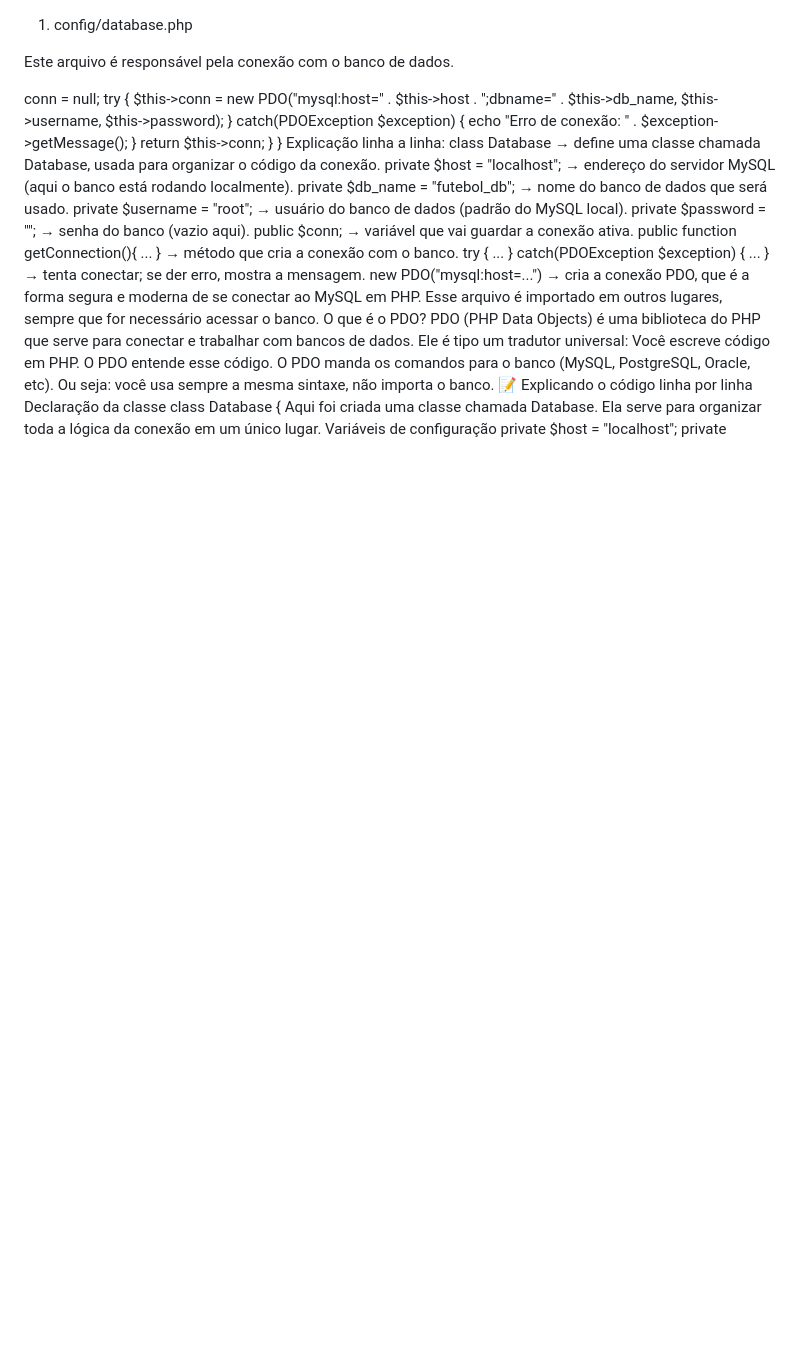
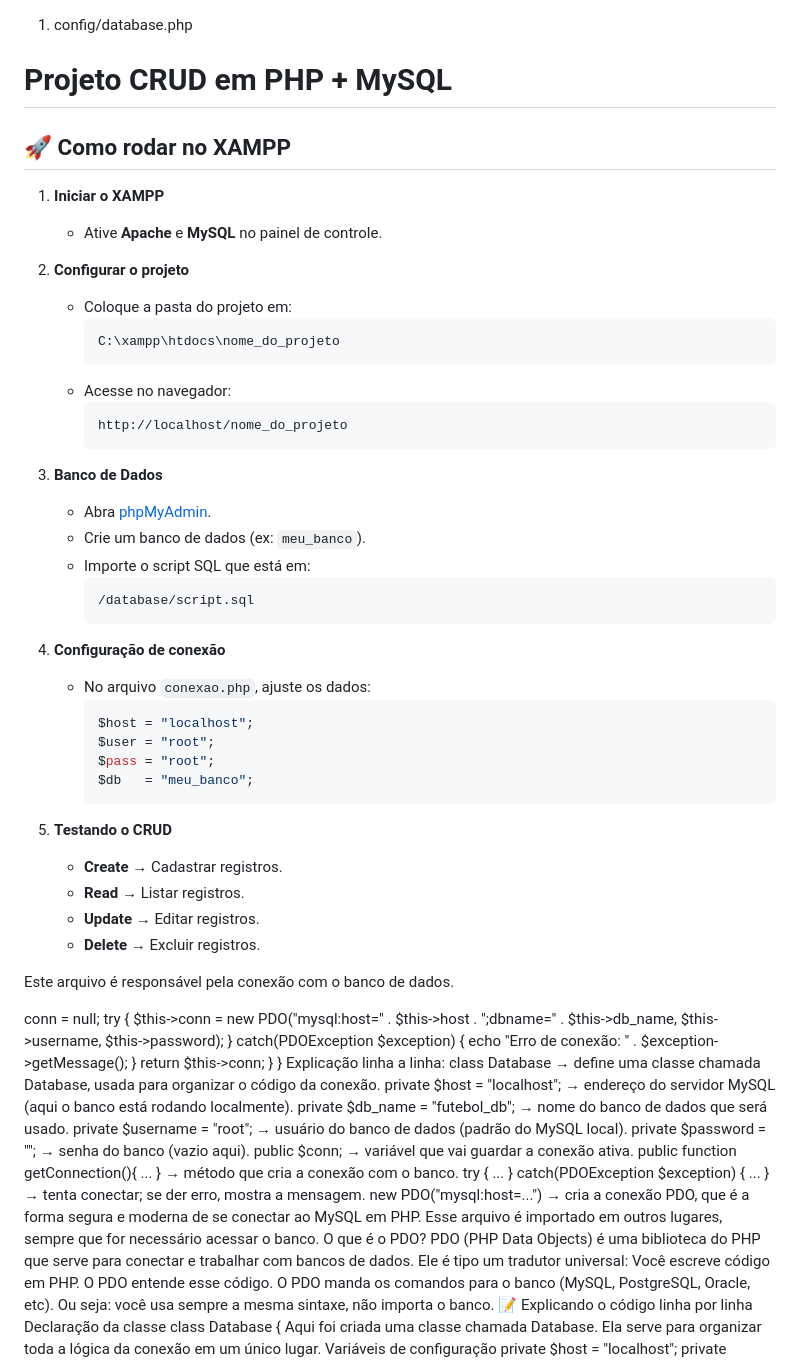
Before and after one commit to GabrielVieira30/Futebol, a Markdown page: README.md, the part around the change. Rendered like a GitHub page; blank space fills up the shorter version.

Commit message:
readme explicação xampp

````diff
--- a/README.md
+++ b/README.md
@@ -1,4 +1,43 @@
 1. config/database.php
+# Projeto CRUD em PHP + MySQL
+
+## 🚀 Como rodar no XAMPP
+
+1. **Iniciar o XAMPP**
+   - Ative **Apache** e **MySQL** no painel de controle.
+
+2. **Configurar o projeto**
+   - Coloque a pasta do projeto em:
+     ```
+     C:\xampp\htdocs\nome_do_projeto
+     ```
+   - Acesse no navegador:
+     ```
+     http://localhost/nome_do_projeto
+     ```
+
+3. **Banco de Dados**
+   - Abra [phpMyAdmin](http://localhost/phpmyadmin).
+   - Crie um banco de dados (ex: `meu_banco`).
+   - Importe o script SQL que está em:
+     ```
+     /database/script.sql
+     ```
+
+4. **Configuração de conexão**
+   - No arquivo `conexao.php`, ajuste os dados:
+     ```php
+     $host = "localhost";
+     $user = "root";
+     $pass = "root";
+     $db   = "meu_banco";
+     ```
+
+5. **Testando o CRUD**
+   - **Create** → Cadastrar registros.
+   - **Read** → Listar registros.
+   - **Update** → Editar registros.
+   - **Delete** → Excluir registros.
 
 Este arquivo é responsável pela conexão com o banco de dados.
 
````
